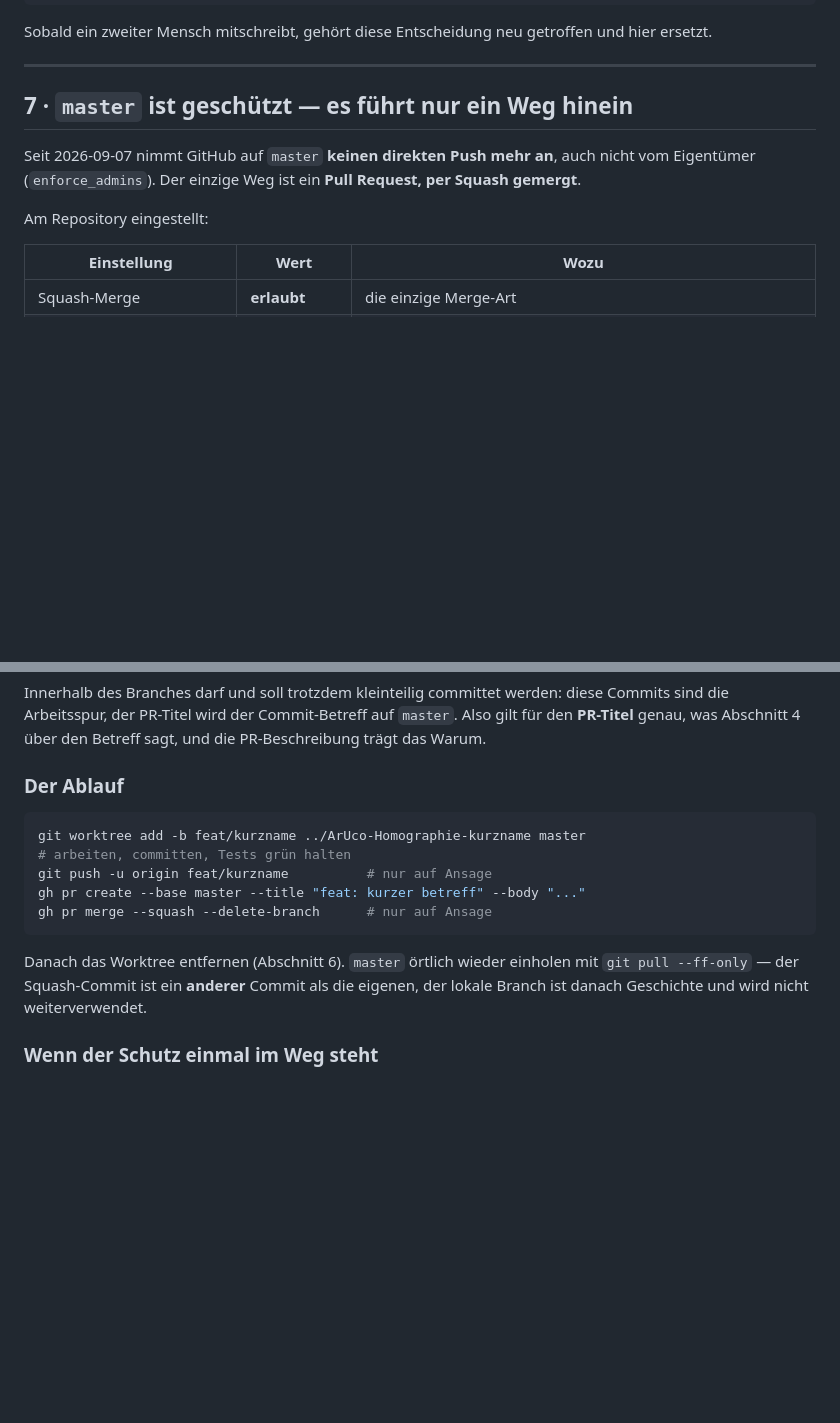
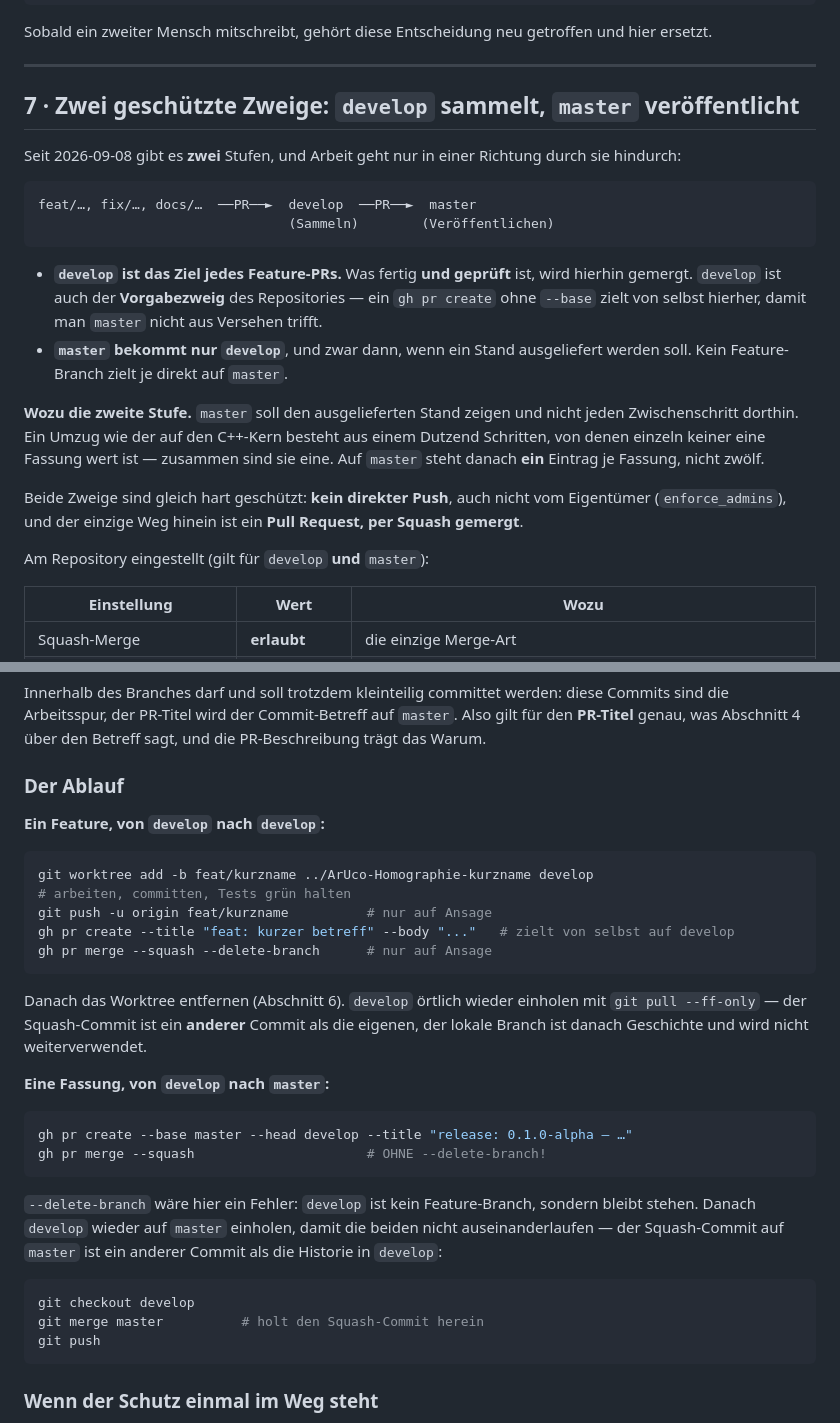
Before and after one commit to leobischof/aruco-homography, a Markdown page: docs/contributing/git.md, 2 parts joined by grey strips. Drawn GitHub-style; blank space fills up the shorter version.

````diff
--- a/docs/contributing/git.md
+++ b/docs/contributing/git.md
@@ -217,12 +217,32 @@ ersetzt.
 
 ---
 
-## 7 · `master` ist geschützt — es führt nur ein Weg hinein
+## 7 · Zwei geschützte Zweige: `develop` sammelt, `master` veröffentlicht
 
-Seit 2026-09-07 nimmt GitHub auf `master` **keinen direkten Push mehr an**, auch nicht vom
-Eigentümer (`enforce_admins`). Der einzige Weg ist ein **Pull Request, per Squash gemergt**.
+Seit 2026-09-08 gibt es **zwei** Stufen, und Arbeit geht nur in einer Richtung durch sie
+hindurch:
 
-Am Repository eingestellt:
+```
+feat/…, fix/…, docs/…  ──PR──►  develop  ──PR──►  master
+                                (Sammeln)        (Veröffentlichen)
+```
+
+- **`develop` ist das Ziel jedes Feature-PRs.** Was fertig **und geprüft** ist, wird
+  hierhin gemergt. `develop` ist auch der **Vorgabezweig** des Repositories — ein
+  `gh pr create` ohne `--base` zielt von selbst hierher, damit man `master` nicht aus
+  Versehen trifft.
+- **`master` bekommt nur `develop`**, und zwar dann, wenn ein Stand ausgeliefert werden
+  soll. Kein Feature-Branch zielt je direkt auf `master`.
+
+**Wozu die zweite Stufe.** `master` soll den ausgelieferten Stand zeigen und nicht jeden
+Zwischenschritt dorthin. Ein Umzug wie der auf den C++-Kern besteht aus einem Dutzend
+Schritten, von denen einzeln keiner eine Fassung wert ist — zusammen sind sie eine. Auf
+`master` steht danach **ein** Eintrag je Fassung, nicht zwölf.
+
+Beide Zweige sind gleich hart geschützt: **kein direkter Push**, auch nicht vom Eigentümer
+(`enforce_admins`), und der einzige Weg hinein ist ein **Pull Request, per Squash gemergt**.
+
+Am Repository eingestellt (gilt für `develop` **und** `master`):
 
 | Einstellung | Wert | Wozu |
 |---|---|---|
@@ -249,17 +269,37 @@ das Warum.
 
 ### Der Ablauf
 
+**Ein Feature, von `develop` nach `develop`:**
+
 ```powershell
-git worktree add -b feat/kurzname ../ArUco-Homographie-kurzname master
+git worktree add -b feat/kurzname ../ArUco-Homographie-kurzname develop
 # arbeiten, committen, Tests grün halten
 git push -u origin feat/kurzname          # nur auf Ansage
-gh pr create --base master --title "feat: kurzer betreff" --body "..."
+gh pr create --title "feat: kurzer betreff" --body "..."   # zielt von selbst auf develop
 gh pr merge --squash --delete-branch      # nur auf Ansage
 ```
 
-Danach das Worktree entfernen (Abschnitt 6). `master` örtlich wieder einholen mit
+Danach das Worktree entfernen (Abschnitt 6). `develop` örtlich wieder einholen mit
 `git pull --ff-only` — der Squash-Commit ist ein **anderer** Commit als die eigenen, der
 lokale Branch ist danach Geschichte und wird nicht weiterverwendet.
+
+**Eine Fassung, von `develop` nach `master`:**
+
+```powershell
+gh pr create --base master --head develop --title "release: 0.1.0-alpha — …"
+gh pr merge --squash                      # OHNE --delete-branch!
+```
+
+`--delete-branch` wäre hier ein Fehler: `develop` ist kein Feature-Branch, sondern bleibt
+stehen. Danach `develop` wieder auf `master` einholen, damit die beiden nicht
+auseinanderlaufen — der Squash-Commit auf `master` ist ein anderer Commit als die
+Historie in `develop`:
+
+```powershell
+git checkout develop
+git merge master          # holt den Squash-Commit herein
+git push
+```
 
 ### Wenn der Schutz einmal im Weg steht
 
````
Also changed, not shown: docs/cpp-migration/AFK-PROTOKOLL.md (added, +93 -0 lines).
